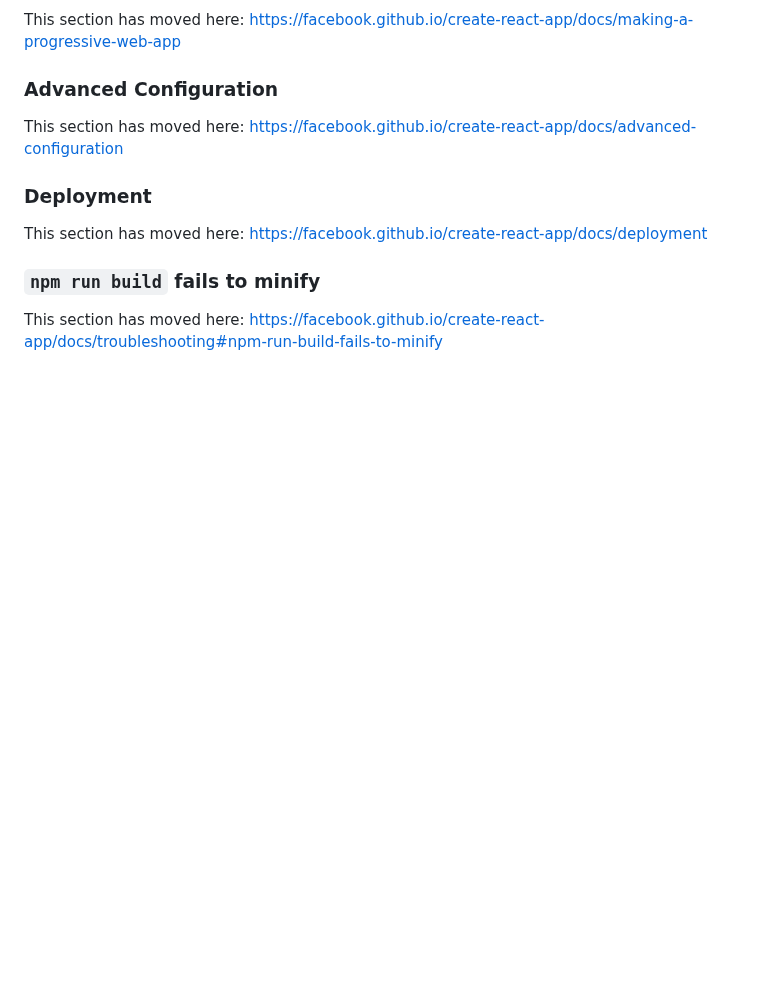
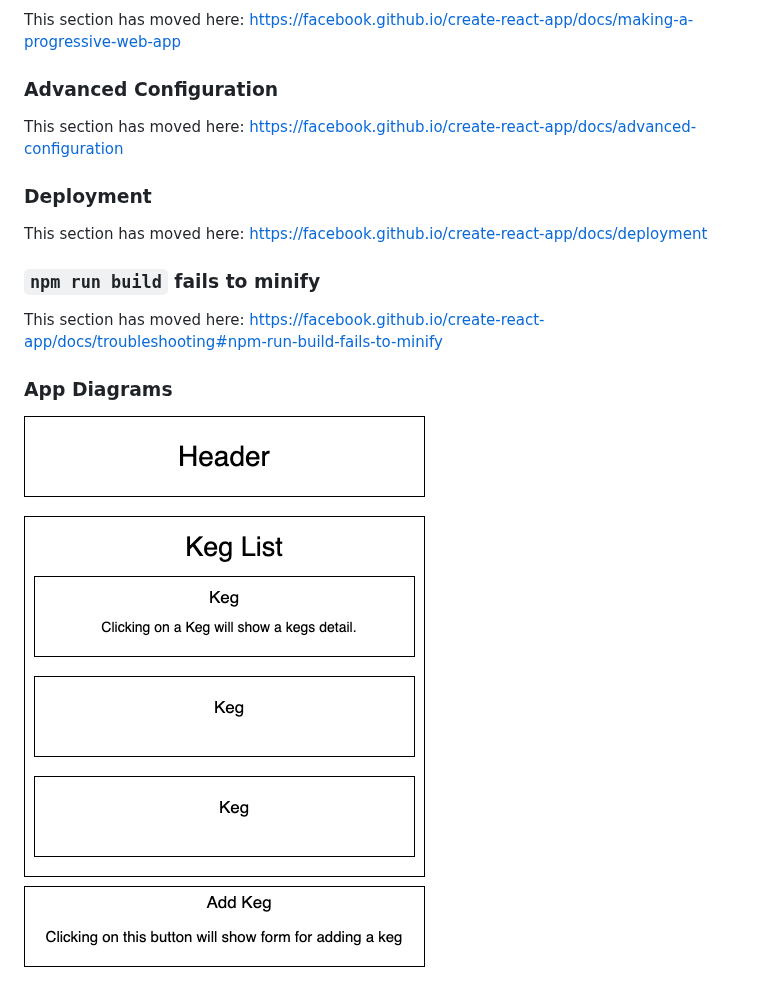
Before and after one commit to ShonBurgundy/tap-room2, a Markdown page: README.md, the part around the change. Rendered like a GitHub page; pictures changed too: img/Tap-Diagram1.png (added); blank space fills up the shorter version.

Commit message:
add app diagram to README

```diff
--- a/README.md
+++ b/README.md
@@ -66,3 +66,7 @@ This section has moved here: https://facebook.github.io/create-react-app/docs/de
 ### `npm run build` fails to minify
 
 This section has moved here: https://facebook.github.io/create-react-app/docs/troubleshooting#npm-run-build-fails-to-minify
+
+### App Diagrams
+
+![App Layout](./img/Tap-Diagram1.png)
```
Also changed, not shown: 7 other files.
